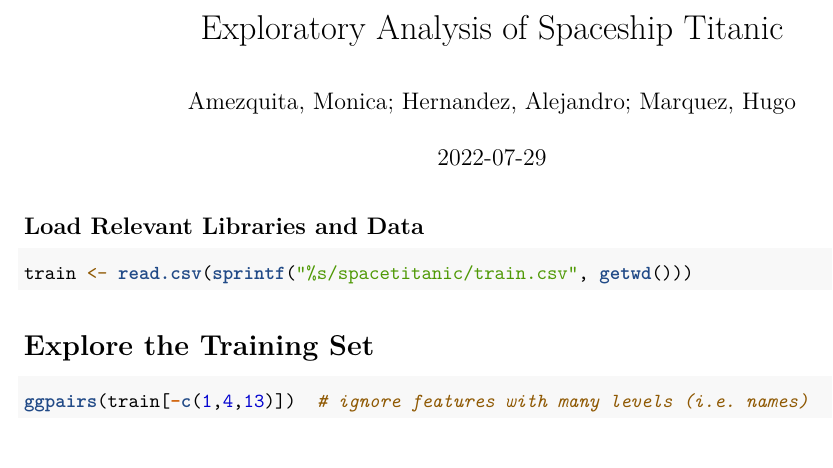
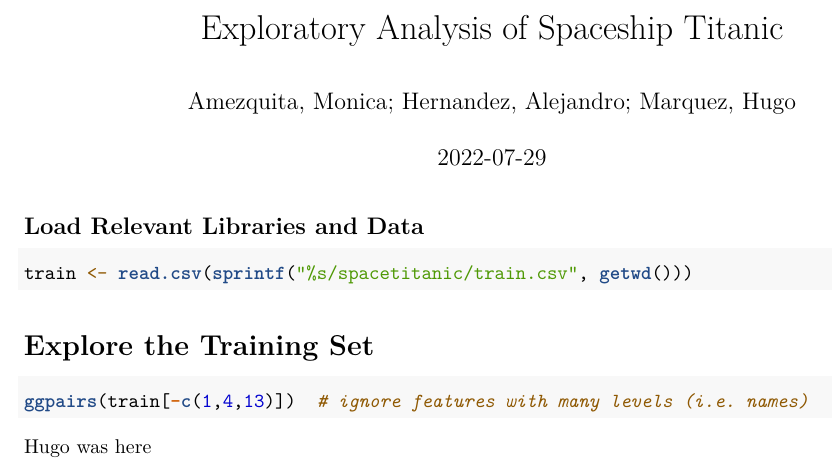
Before and after one commit to alejandroh3005/space-titanic, an R Markdown document (src/exploratory.Rmd): part of the page, cut so that both start at the same text. Rendered offline with R 4.5, knitr and Pandoc, then LaTeX, with nearby package versions; the code chunks are not run, so their results and figures are left out.

Commit message:
Update exploratory.Rmd

````diff
--- a/src/exploratory.Rmd
+++ b/src/exploratory.Rmd
@@ -26,3 +26,5 @@ train <- read.csv(sprintf("%s/spacetitanic/train.csv", getwd()))
 ```{r}
 ggpairs(train[-c(1,4,13)])  # ignore features with many levels (i.e. names)
 ```
+
+Hugo was here
````
